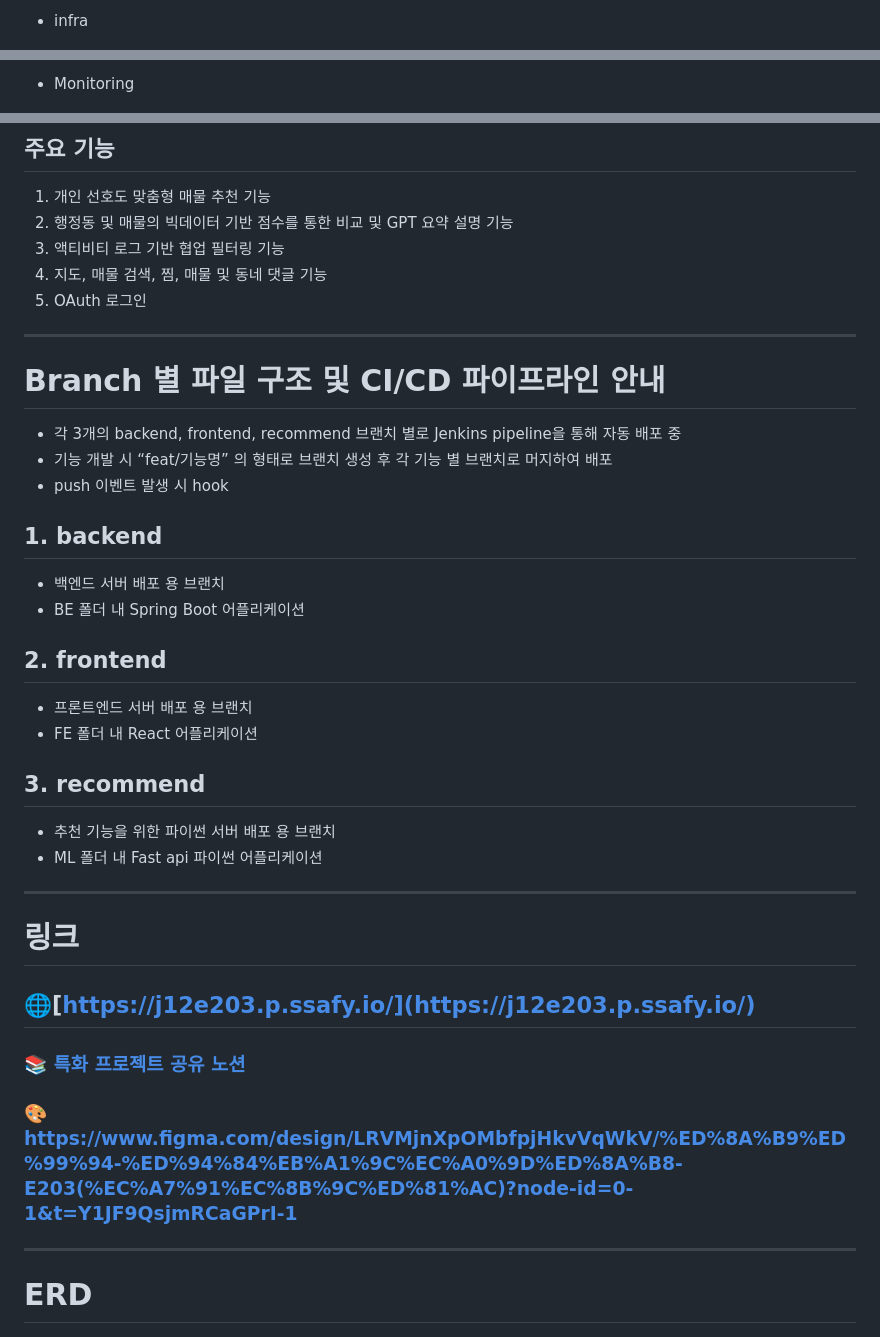
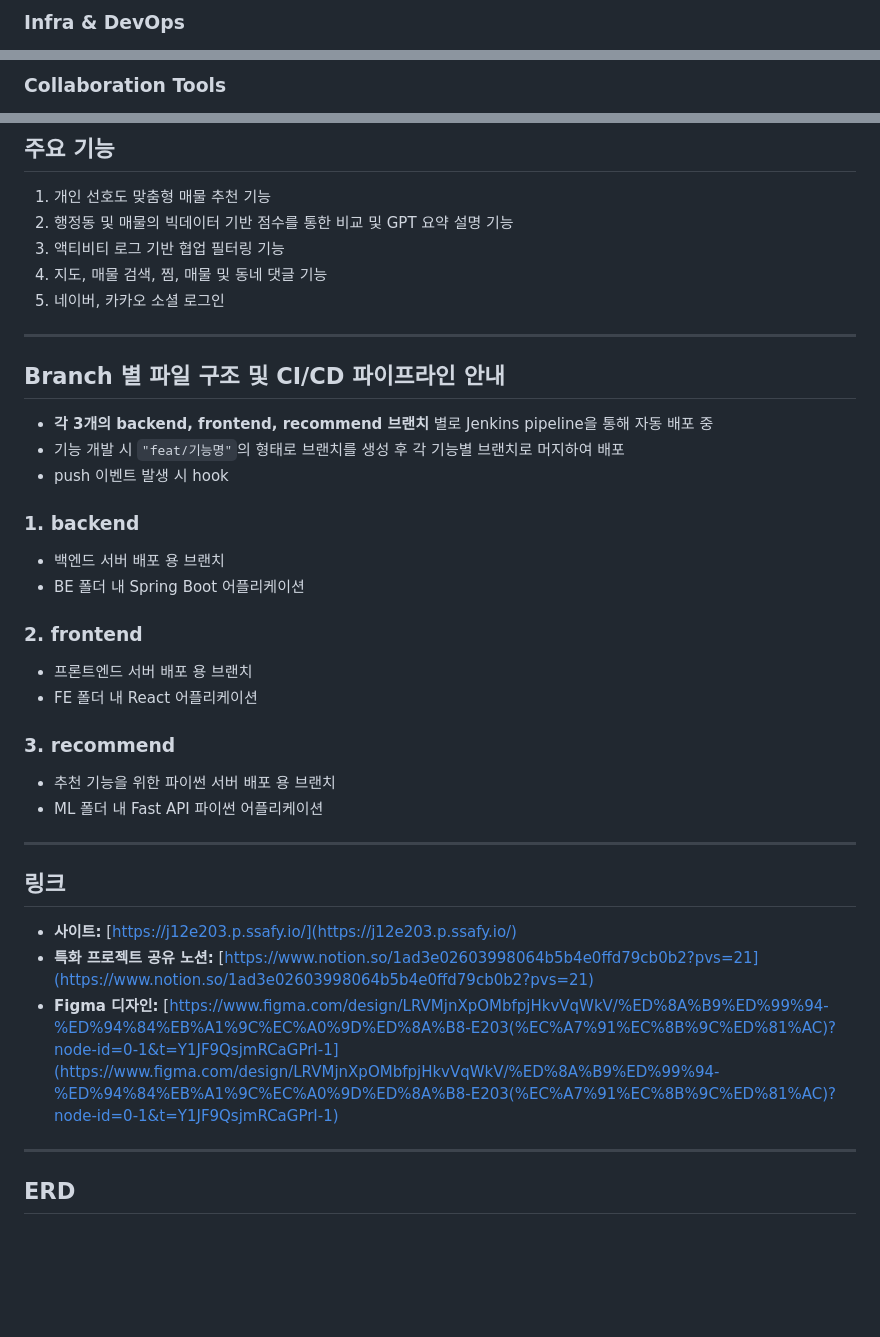
Before and after one commit to binaryarc/zeepseek, a Markdown page: README.md, 3 parts joined by grey strips. Drawn GitHub-style; blank space fills up the shorter version.

```diff
--- a/README.md
+++ b/README.md
@@ -40,3 +44,3 @@
 
-- infra
+### Infra & DevOps
 
@@ -46,3 +55,3 @@
 
-- Monitoring
+### Collaboration Tools
 
@@ -58,44 +67,42 @@
 2. 행정동 및 매물의 빅데이터 기반 점수를 통한 비교 및 GPT 요약 설명 기능
 3. 액티비티 로그 기반 협업 필터링 기능
 4. 지도, 매물 검색, 찜, 매물 및 동네 댓글 기능
-5. OAuth 로그인
+5. 네이버, 카카오 소셜 로그인
 
 ---
 
-# Branch 별 파일 구조 및 CI/CD 파이프라인 안내
+## Branch 별 파일 구조 및 CI/CD 파이프라인 안내
 
-- 각 3개의 backend, frontend, recommend 브랜치 별로 Jenkins pipeline을 통해 자동 배포 중
-- 기능 개발 시 “feat/기능명” 의 형태로 브랜치 생성 후 각 기능 별 브랜치로 머지하여 배포
+- **각 3개의 backend, frontend, recommend 브랜치** 별로 Jenkins pipeline을 통해 자동 배포 중
+- 기능 개발 시 `"feat/기능명"`의 형태로 브랜치를 생성 후 각 기능별 브랜치로 머지하여 배포
 - push 이벤트 발생 시 hook
 
-## 1. backend
+### 1. backend
 
 - 백엔드 서버 배포 용 브랜치
 - BE 폴더 내 Spring Boot 어플리케이션
 
-## 2. frontend
+### 2. frontend
 
 - 프론트엔드 서버 배포 용 브랜치
 - FE 폴더 내 React 어플리케이션
 
-## 3. recommend
+### 3. recommend
 
 - 추천 기능을 위한 파이썬 서버 배포 용 브랜치
-- ML 폴더 내 Fast api 파이썬 어플리케이션
+- ML 폴더 내 Fast API 파이썬 어플리케이션
 
 ---
 
-# 링크
+## 링크
 
-## 🌐[https://j12e203.p.ssafy.io/](https://j12e203.p.ssafy.io/)
-
-### 📚 [특화 프로젝트 공유 노션](https://www.notion.so/1ad3e02603998064b5b4e0ffd79cb0b2?pvs=21)
-
-### 🎨 https://www.figma.com/design/LRVMjnXpOMbfpjHkvVqWkV/%ED%8A%B9%ED%99%94-%ED%94%84%EB%A1%9C%EC%A0%9D%ED%8A%B8-E203(%EC%A7%91%EC%8B%9C%ED%81%AC)?node-id=0-1&t=Y1JF9QsjmRCaGPrI-1
+- **사이트:** [https://j12e203.p.ssafy.io/](https://j12e203.p.ssafy.io/)
+- **특화 프로젝트 공유 노션:** [https://www.notion.so/1ad3e02603998064b5b4e0ffd79cb0b2?pvs=21](https://www.notion.so/1ad3e02603998064b5b4e0ffd79cb0b2?pvs=21)
+- **Figma 디자인:** [https://www.figma.com/design/LRVMjnXpOMbfpjHkvVqWkV/%ED%8A%B9%ED%99%94-%ED%94%84%EB%A1%9C%EC%A0%9D%ED%8A%B8-E203(%EC%A7%91%EC%8B%9C%ED%81%AC)?node-id=0-1&t=Y1JF9QsjmRCaGPrI-1](https://www.figma.com/design/LRVMjnXpOMbfpjHkvVqWkV/%ED%8A%B9%ED%99%94-%ED%94%84%EB%A1%9C%EC%A0%9D%ED%8A%B8-E203(%EC%A7%91%EC%8B%9C%ED%81%AC)?node-id=0-1&t=Y1JF9QsjmRCaGPrI-1)
 
 ---
 
-# ERD
+## ERD
 
 ![mysql_erd.png](mysql_erd.png)
 
```
Also changed, not shown: other parts of README.md (+44 -31 lines), zeepseek_logo.png (added).
